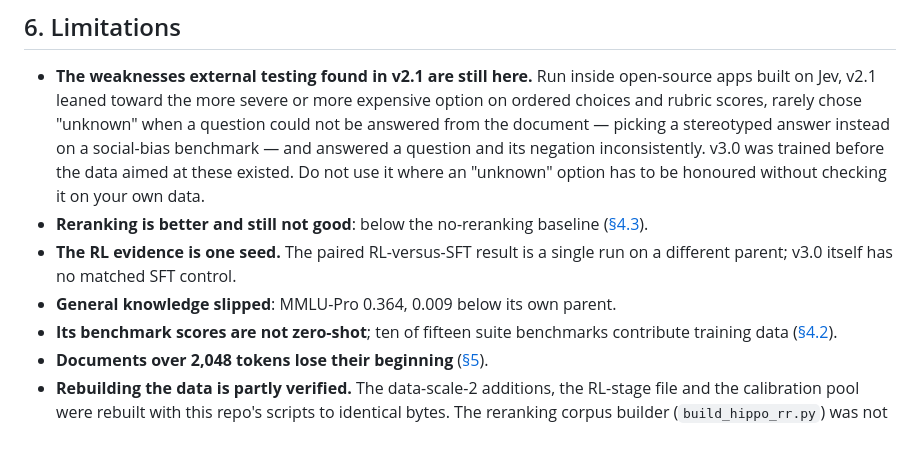
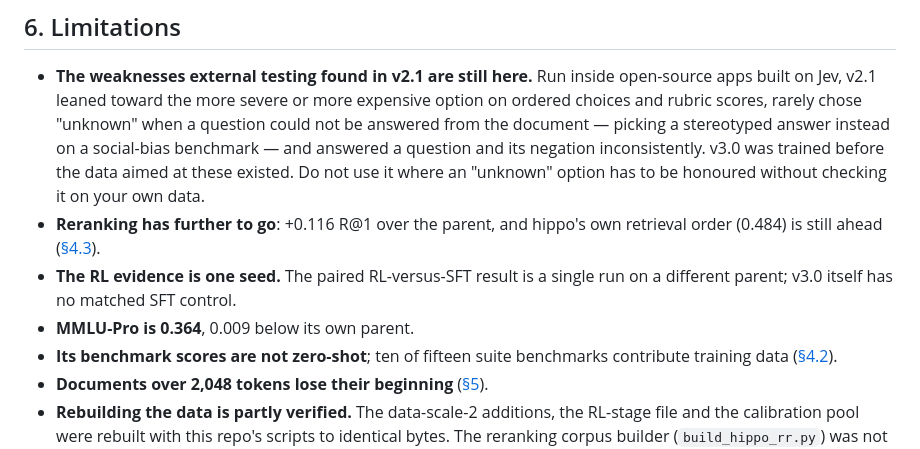
Before and after one commit to Shanghua-Gao/RSI-Jev, a Markdown page: versions/v3.0.md, the part around one of its changes. GitHub-like rendering.

```diff
--- a/versions/v3.0.md
+++ b/versions/v3.0.md
@@ -219,10 +218,10 @@ option you intend to act on.
   picking a stereotyped answer instead on a social-bias benchmark — and answered a question and
   its negation inconsistently. v3.0 was trained before the data aimed at these existed. Do not use
   it where an "unknown" option has to be honoured without checking it on your own data.
-- **Reranking is better and still not good**: below the no-reranking baseline ([§4.3](#43-reranking-where-the-rl-stage-is-aimed)).
+- **Reranking has further to go**: +0.116 R@1 over the parent, and hippo's own retrieval order (0.484) is still ahead ([§4.3](#43-reranking-where-the-rl-stage-is-aimed)).
 - **The RL evidence is one seed.** The paired RL-versus-SFT result is a single run on a different
   parent; v3.0 itself has no matched SFT control.
-- **General knowledge slipped**: MMLU-Pro 0.364, 0.009 below its own parent.
+- **MMLU-Pro is 0.364**, 0.009 below its own parent.
 - **Its benchmark scores are not zero-shot**; ten of fifteen suite benchmarks contribute
   training data ([§4.2](#42-the-fifteen-benchmark-suite)).
 - **Documents over 2,048 tokens lose their beginning** ([§5](#5-speed-the-wire-format-and-what-confidence-means)).
```
Also changed, not shown: other parts of versions/v3.0.md (+11 -12 lines), README.md (+9 -10 lines), docs/rl.md (+10 -10 lines).
